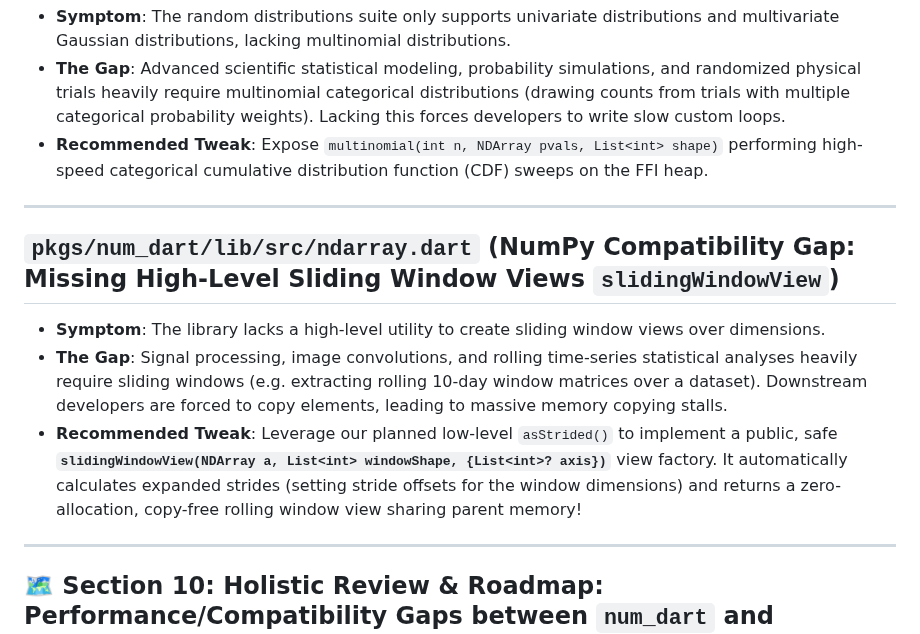
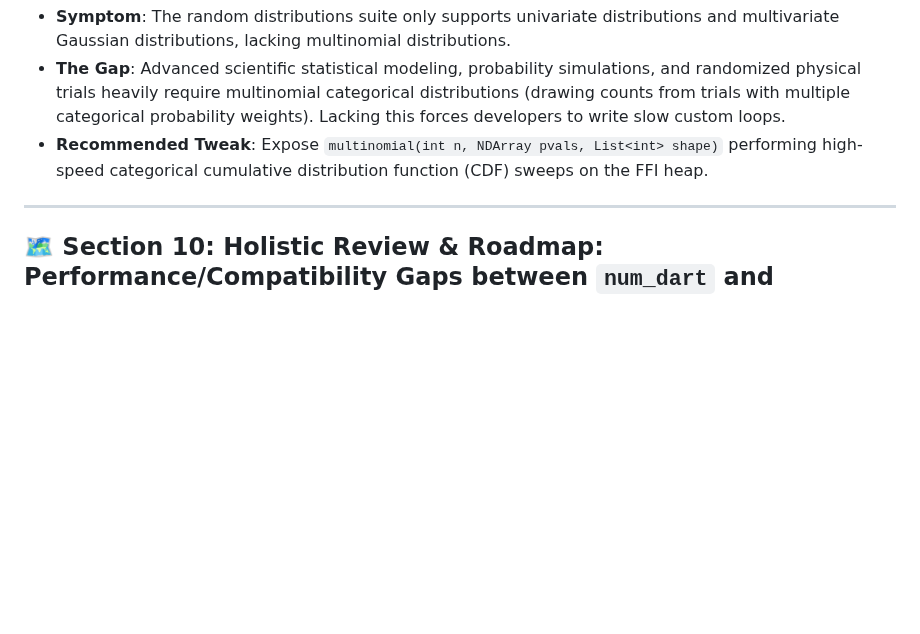
Before and after one commit to sigurdm/scientific_dart, a Markdown page: pkgs/num_dart/FINDINGS.md, the part around the change. Drawn GitHub-style; blank space fills up the shorter version.

Commit message:
Remove resolved slidingWindowView finding from FINDINGS.md

```diff
--- a/pkgs/num_dart/FINDINGS.md
+++ b/pkgs/num_dart/FINDINGS.md
@@ -626,12 +626,7 @@ This file logs architectural improvements and hidden flaws discovered during aut
 
 ***
 
-## `pkgs/num_dart/lib/src/ndarray.dart` (NumPy Compatibility Gap: Missing High-Level Sliding Window Views `slidingWindowView`)
-- **Symptom**: The library lacks a high-level utility to create sliding window views over dimensions.
-- **The Gap**: Signal processing, image convolutions, and rolling time-series statistical analyses heavily require sliding windows (e.g. extracting rolling 10-day window matrices over a dataset). Downstream developers are forced to copy elements, leading to massive memory copying stalls.
-- **Recommended Tweak**: Leverage our planned low-level `asStrided()` to implement a public, safe **`slidingWindowView(NDArray a, List<int> windowShape, {List<int>? axis})`** view factory. It automatically calculates expanded strides (setting stride offsets for the window dimensions) and returns a zero-allocation, copy-free rolling window view sharing parent memory!
 
-***
 
 
 
```
